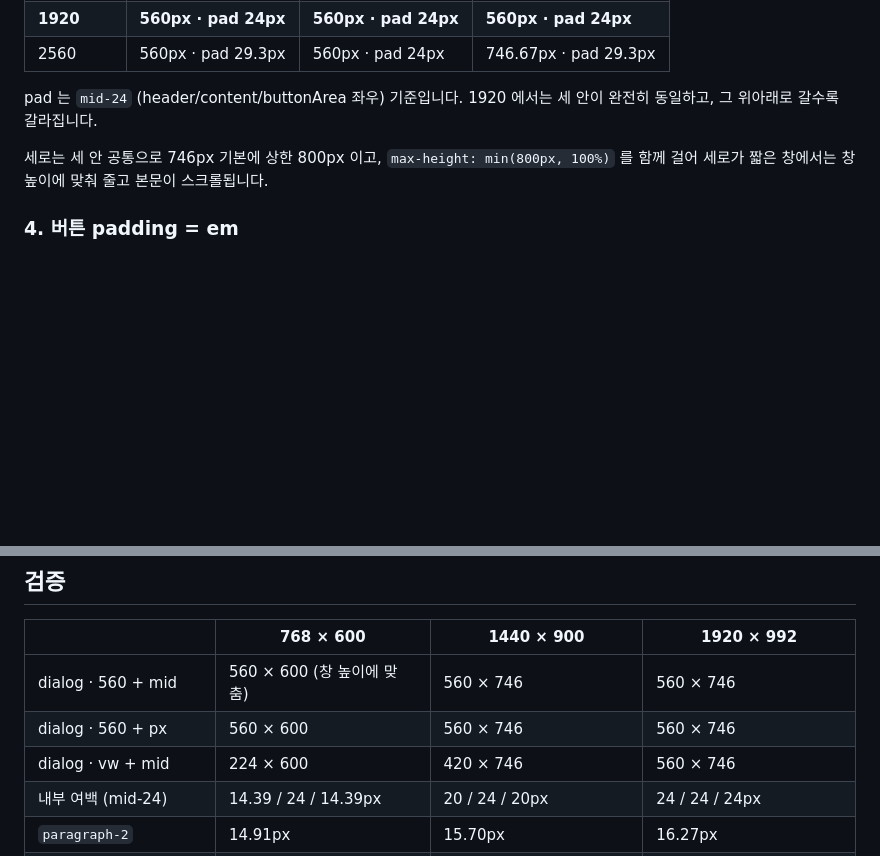
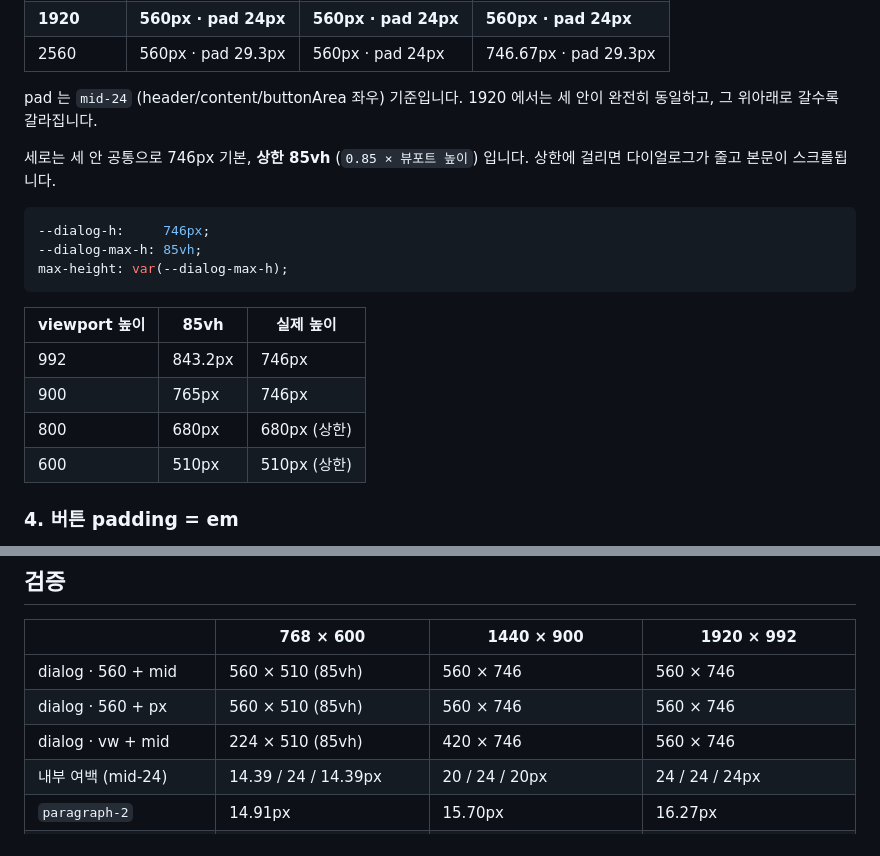
Before and after one commit to noah-815/tesso-framework-b, a Markdown page: disclosure-desktop/README.md, 2 parts joined by grey strips. Rendered like a GitHub page; blank space fills up the shorter version.

````diff
--- a/disclosure-desktop/README.md
+++ b/disclosure-desktop/README.md
@@ -111,8 +111,21 @@ body[data-box="fluid-mid"] { --dialog-w: var(--dialog-w-fluid); }
 pad 는 `mid-24` (header/content/buttonArea 좌우) 기준입니다. 1920 에서는 세 안이
 완전히 동일하고, 그 위아래로 갈수록 갈라집니다.
 
-세로는 세 안 공통으로 746px 기본에 상한 800px 이고, `max-height: min(800px, 100%)` 를
-함께 걸어 세로가 짧은 창에서는 창 높이에 맞춰 줄고 본문이 스크롤됩니다.
+세로는 세 안 공통으로 746px 기본, **상한 85vh** (`0.85 × 뷰포트 높이`) 입니다.
+상한에 걸리면 다이얼로그가 줄고 본문이 스크롤됩니다.
+
+```css
+--dialog-h:     746px;
+--dialog-max-h: 85vh;
+max-height: var(--dialog-max-h);
+```
+
+| viewport 높이 | 85vh | 실제 높이 |
+|---|---|---|
+| 992 | 843.2px | 746px |
+| 900 | 765px | 746px |
+| 800 | 680px | 680px (상한) |
+| 600 | 510px | 510px (상한) |
 
 ### 4. 버튼 padding = em
 
@@ -135,9 +148,9 @@ Work Sans 에 한글 글리프가 없어 한글만 Pretendard 로 폴백됩니
 
 | | 768 × 600 | 1440 × 900 | 1920 × 992 |
 |---|---|---|---|
-| dialog · 560 + mid | 560 × 600 (창 높이에 맞춤) | 560 × 746 | 560 × 746 |
-| dialog · 560 + px | 560 × 600 | 560 × 746 | 560 × 746 |
-| dialog · vw + mid | 224 × 600 | 420 × 746 | 560 × 746 |
+| dialog · 560 + mid | 560 × 510 (85vh) | 560 × 746 | 560 × 746 |
+| dialog · 560 + px | 560 × 510 (85vh) | 560 × 746 | 560 × 746 |
+| dialog · vw + mid | 224 × 510 (85vh) | 420 × 746 | 560 × 746 |
 | 내부 여백 (mid-24) | 14.39 / 24 / 14.39px | 20 / 24 / 20px | 24 / 24 / 24px |
 | `paragraph-2` | 14.91px | 15.70px | 16.27px |
 | `paragraph-3` / 버튼 | 14 / 13px | 14 / 13px | 14 / 13px |
````
Also changed, not shown: address-list-desktop/README.md (+17 -5 lines), review-dialog-desktop/README.md (+16 -2 lines).
